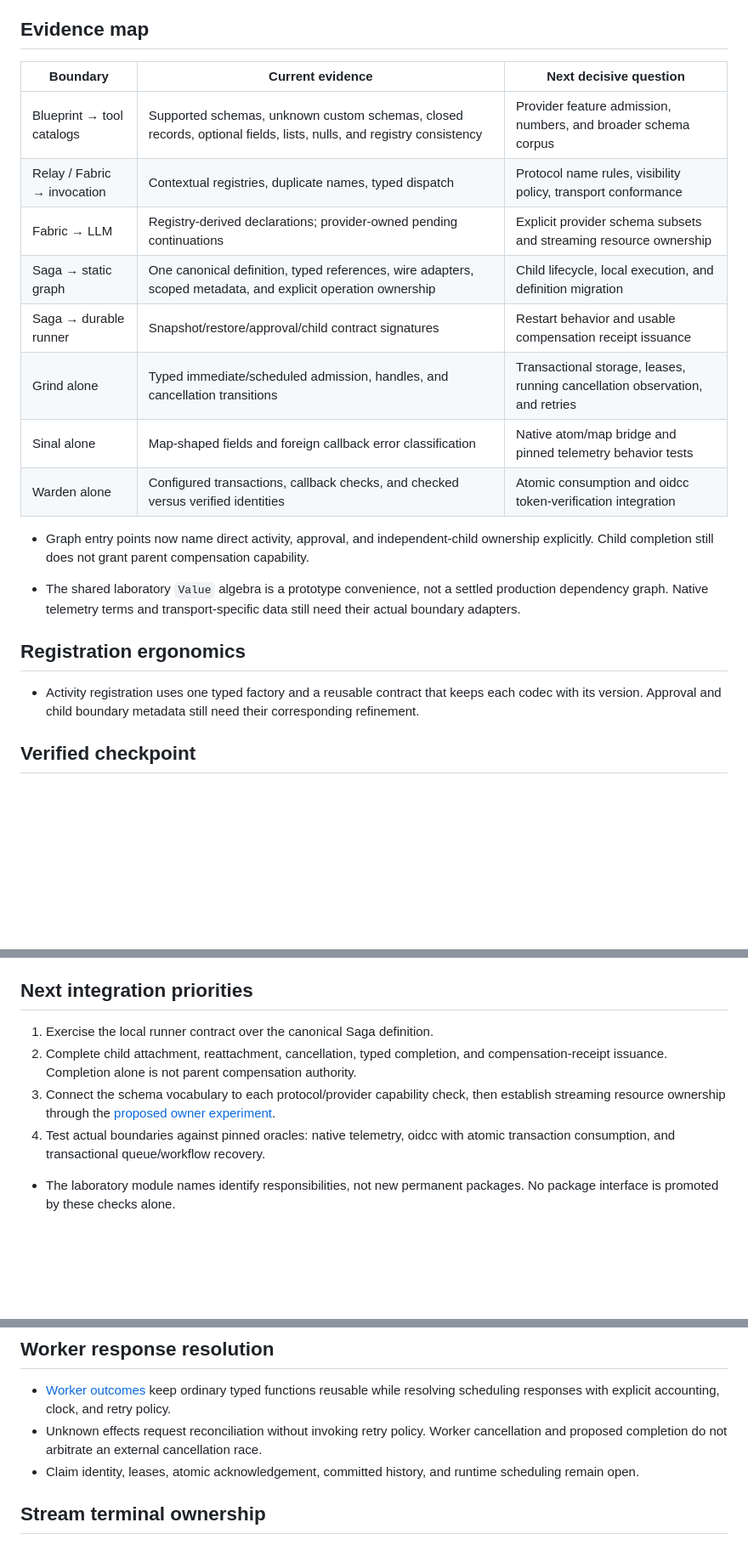
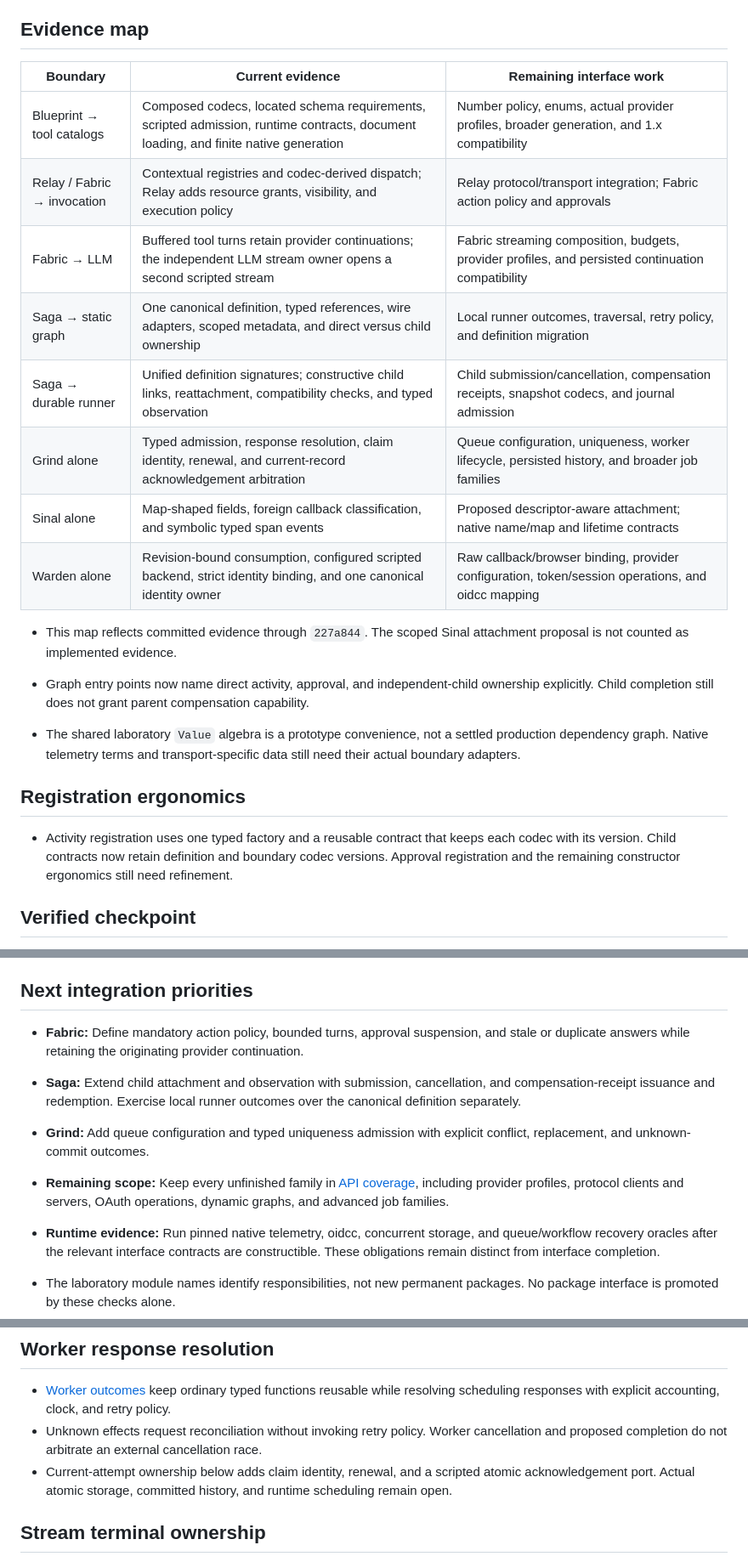
Before and after one commit to gleam-dream/oversight, a Markdown page: playground/interface_lab/REFINEMENT-STATUS.md, 3 parts joined by grey strips. Shown at 85% size. Drawn GitHub-style; blank space fills up the shorter version.

Commit message:
docs: reconcile public API exploration coverage

```diff
--- a/playground/interface_lab/REFINEMENT-STATUS.md
+++ b/playground/interface_lab/REFINEMENT-STATUS.md
@@ -10,24 +10,25 @@
 
 ## Evidence map
 
-| Boundary                    | Current evidence                                                                                                   | Next decisive question                                                       |
-| --------------------------- | ------------------------------------------------------------------------------------------------------------------ | ---------------------------------------------------------------------------- |
-| Blueprint → tool catalogs   | Supported schemas, unknown custom schemas, closed records, optional fields, lists, nulls, and registry consistency | Provider feature admission, numbers, and broader schema corpus               |
-| Relay / Fabric → invocation | Contextual registries, duplicate names, typed dispatch                                                             | Protocol name rules, visibility policy, transport conformance                |
-| Fabric → LLM                | Registry-derived declarations; provider-owned pending continuations                                                | Explicit provider schema subsets and streaming resource ownership            |
-| Saga → static graph         | One canonical definition, typed references, wire adapters, scoped metadata, and explicit operation ownership       | Child lifecycle, local execution, and definition migration                   |
-| Saga → durable runner       | Snapshot/restore/approval/child contract signatures                                                                | Restart behavior and usable compensation receipt issuance                    |
-| Grind alone                 | Typed immediate/scheduled admission, handles, and cancellation transitions                                         | Transactional storage, leases, running cancellation observation, and retries |
-| Sinal alone                 | Map-shaped fields and foreign callback error classification                                                        | Native atom/map bridge and pinned telemetry behavior tests                   |
-| Warden alone                | Configured transactions, callback checks, and checked versus verified identities                                   | Atomic consumption and oidcc token-verification integration                  |
+| Boundary                    | Current evidence                                                                                                                    | Remaining interface work                                                                           |
+| --------------------------- | ----------------------------------------------------------------------------------------------------------------------------------- | -------------------------------------------------------------------------------------------------- |
+| Blueprint → tool catalogs   | Composed codecs, located schema requirements, scripted admission, runtime contracts, document loading, and finite native generation | Number policy, enums, actual provider profiles, broader generation, and 1.x compatibility          |
+| Relay / Fabric → invocation | Contextual registries and codec-derived dispatch; Relay adds resource grants, visibility, and execution policy                      | Relay protocol/transport integration; Fabric action policy and approvals                           |
+| Fabric → LLM                | Buffered tool turns retain provider continuations; the independent LLM stream owner opens a second scripted stream                  | Fabric streaming composition, budgets, provider profiles, and persisted continuation compatibility |
+| Saga → static graph         | One canonical definition, typed references, wire adapters, scoped metadata, and direct versus child ownership                       | Local runner outcomes, traversal, retry policy, and definition migration                           |
+| Saga → durable runner       | Unified definition signatures; constructive child links, reattachment, compatibility checks, and typed observation                  | Child submission/cancellation, compensation receipts, snapshot codecs, and journal admission       |
+| Grind alone                 | Typed admission, response resolution, claim identity, renewal, and current-record acknowledgement arbitration                       | Queue configuration, uniqueness, worker lifecycle, persisted history, and broader job families     |
+| Sinal alone                 | Map-shaped fields, foreign callback classification, and symbolic typed span events                                                  | Proposed descriptor-aware attachment; native name/map and lifetime contracts                       |
+| Warden alone                | Revision-bound consumption, configured scripted backend, strict identity binding, and one canonical identity owner                  | Raw callback/browser binding, provider configuration, token/session operations, and oidcc mapping  |
 
+- This map reflects committed evidence through `227a844`. The scoped Sinal attachment proposal is not counted as implemented evidence.
 - Graph entry points now name direct activity, approval, and independent-child ownership explicitly. Child completion still does not grant parent compensation capability.
 
 - The shared laboratory `Value` algebra is a prototype convenience, not a settled production dependency graph. Native telemetry terms and transport-specific data still need their actual boundary adapters.
 
 ## Registration ergonomics
 
-- Activity registration uses one typed factory and a reusable contract that keeps each codec with its version. Approval and child boundary metadata still need their corresponding refinement.
+- Activity registration uses one typed factory and a reusable contract that keeps each codec with its version. Child contracts now retain definition and boundary codec versions. Approval registration and the remaining constructor ergonomics still need refinement.
 
 ## Verified checkpoint
 
@@ -40,10 +41,11 @@
 
 ## Next integration priorities
 
-1. Exercise the local runner contract over the canonical Saga definition.
-2. Complete child attachment, reattachment, cancellation, typed completion, and compensation-receipt issuance. Completion alone is not parent compensation authority.
-3. Connect the schema vocabulary to each protocol/provider capability check, then establish streaming resource ownership through the [proposed owner experiment](../../research/llm-stream-ownership-contract.md).
-4. Test actual boundaries against pinned oracles: native telemetry, oidcc with atomic transaction consumption, and transactional queue/workflow recovery.
+- **Fabric:** Define mandatory action policy, bounded turns, approval suspension, and stale or duplicate answers while retaining the originating provider continuation.
+- **Saga:** Extend child attachment and observation with submission, cancellation, and compensation-receipt issuance and redemption. Exercise local runner outcomes over the canonical definition separately.
+- **Grind:** Add queue configuration and typed uniqueness admission with explicit conflict, replacement, and unknown-commit outcomes.
+- **Remaining scope:** Keep every unfinished family in [API coverage](../../API-COVERAGE.md), including provider profiles, protocol clients and servers, OAuth operations, dynamic graphs, and advanced job families.
+- **Runtime evidence:** Run pinned native telemetry, oidcc, concurrent storage, and queue/workflow recovery oracles after the relevant interface contracts are constructible. These obligations remain distinct from interface completion.
 
 - The laboratory module names identify responsibilities, not new permanent packages. No package interface is promoted by these checks alone.
 - `REFINEMENT-STATUS.md` and its linked refinements supersede the historical stress matrix where a later experiment changed the result.
@@ -131,7 +140,7 @@
 
 - [Worker outcomes](WORKER-OUTCOMES.md) keep ordinary typed functions reusable while resolving scheduling responses with explicit accounting, clock, and retry policy.
 - Unknown effects request reconciliation without invoking retry policy. Worker cancellation and proposed completion do not arbitrate an external cancellation race.
-- Claim identity, leases, atomic acknowledgement, committed history, and runtime scheduling remain open.
+- Current-attempt ownership below adds claim identity, renewal, and a scripted atomic acknowledgement port. Actual atomic storage, committed history, and runtime scheduling remain open.
 
 ## Stream terminal ownership
 
```
Also changed, not shown: other parts of playground/interface_lab/REFINEMENT-STATUS.md (+15 -8 lines), API-COVERAGE.md (+59 -58 lines).
